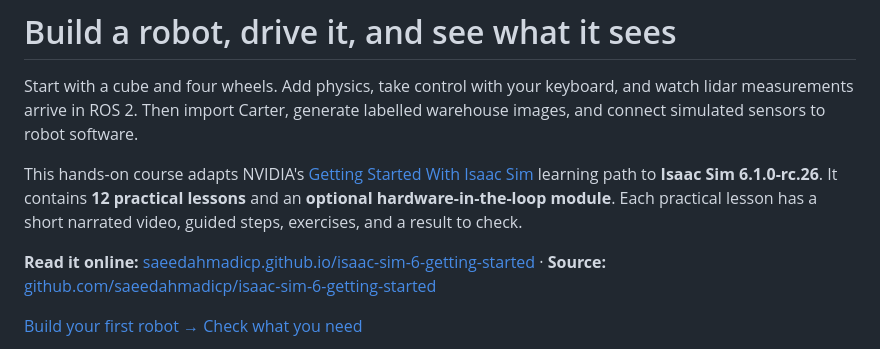
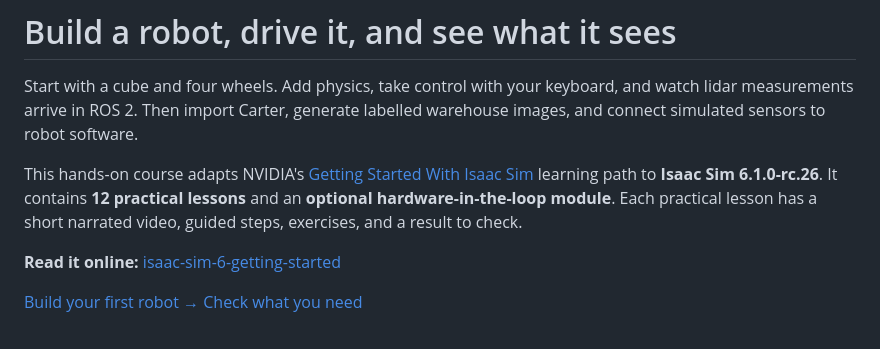
Before and after one commit to saeedahmadicp/isaac-sim-6-getting-started, a Markdown page: README.md, the part around the change. GitHub-like rendering.

Commit message:
Revise online link format in README.md
Updated the online link format in the README.

```diff
--- a/README.md
+++ b/README.md
@@ -9,7 +9,7 @@ learning path to **Isaac Sim 6.1.0-rc.26**. It contains **12 practical lessons**
 hardware-in-the-loop module**. Each practical lesson has a short narrated video, guided steps,
 exercises, and a result to check.
 
-**Read it online:** [saeedahmadicp.github.io/isaac-sim-6-getting-started](https://saeedahmadicp.github.io/isaac-sim-6-getting-started/) · **Source:** [github.com/saeedahmadicp/isaac-sim-6-getting-started](https://github.com/saeedahmadicp/isaac-sim-6-getting-started)
+**Read it online:** [isaac-sim-6-getting-started](https://saeedahmadicp.github.io/isaac-sim-6-getting-started/)
 
 <a class="cta" href="module1_first_robot/lesson1_building_a_simple_robot.md">Build your first robot →</a>
 <a class="cta ghost" href="#before-you-start">Check what you need</a>
```
